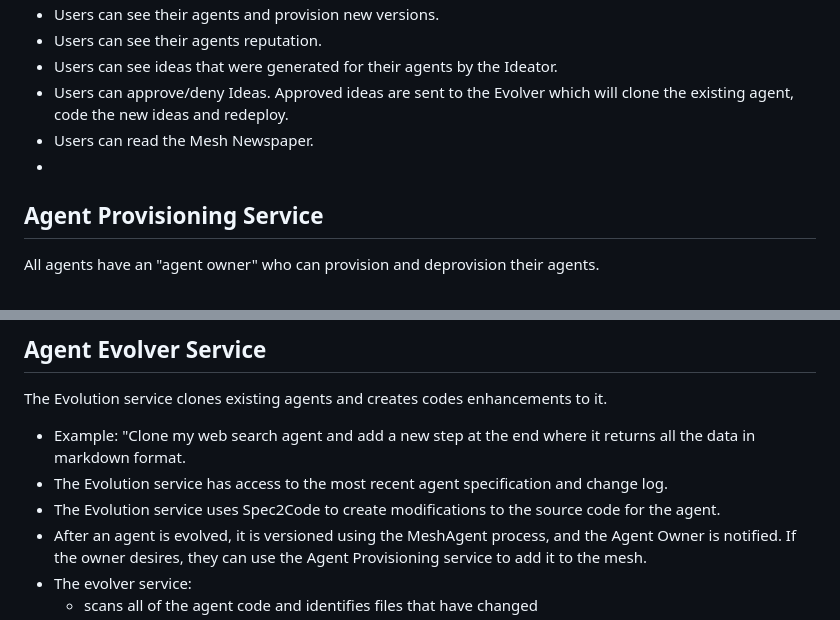
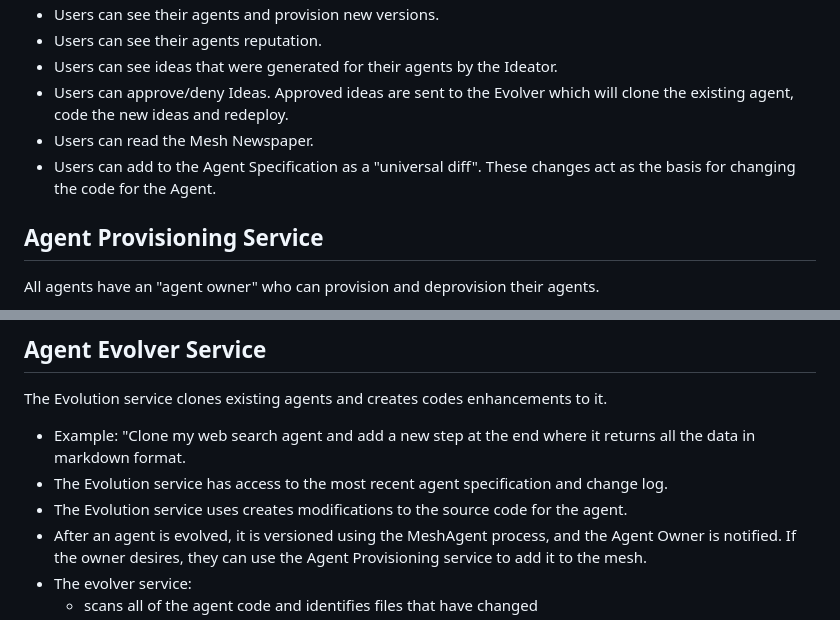
Before and after one commit to jeffrschneider/AgentMesh, a Markdown page: README.md, 2 parts joined by grey strips. GitHub-like rendering.

```diff
--- a/README.md
+++ b/README.md
@@ -28,7 +28,7 @@ The AgentMesh Front Door is a web app that is used by humans to manage their age
 - Users can see ideas that were generated for their agents by the Ideator.
 - Users can approve/deny Ideas. Approved ideas are sent to the Evolver which will clone the existing agent, code the new ideas and redeploy.
 - Users can read the Mesh Newspaper.
--
+- Users can add to the Agent Specification as a "universal diff". These changes act as the basis for changing the code for the Agent.
 
 ## Agent Provisioning Service
 All agents have an "agent owner" who can provision and deprovision their agents.
@@ -65,7 +65,7 @@ Some agents perform better than others; they might be faster, more accurate, les
 The Evolution service clones existing agents and creates codes enhancements to it.
 - Example: "Clone my web search agent and add a new step at the end where it returns all the data in markdown format.
 - The Evolution service has access to the most recent agent specification and change log.
-- The Evolution service uses Spec2Code to create modifications to the source code for the agent.
+- The Evolution service uses creates modifications to the source code for the agent.
 - After an agent is evolved, it is versioned using the MeshAgent process, and the Agent Owner is notified. If the owner desires, they can use the Agent Provisioning service to add it to the mesh.
 - The evolver service:
   - scans all of the agent code and identifies files that have changed
```
